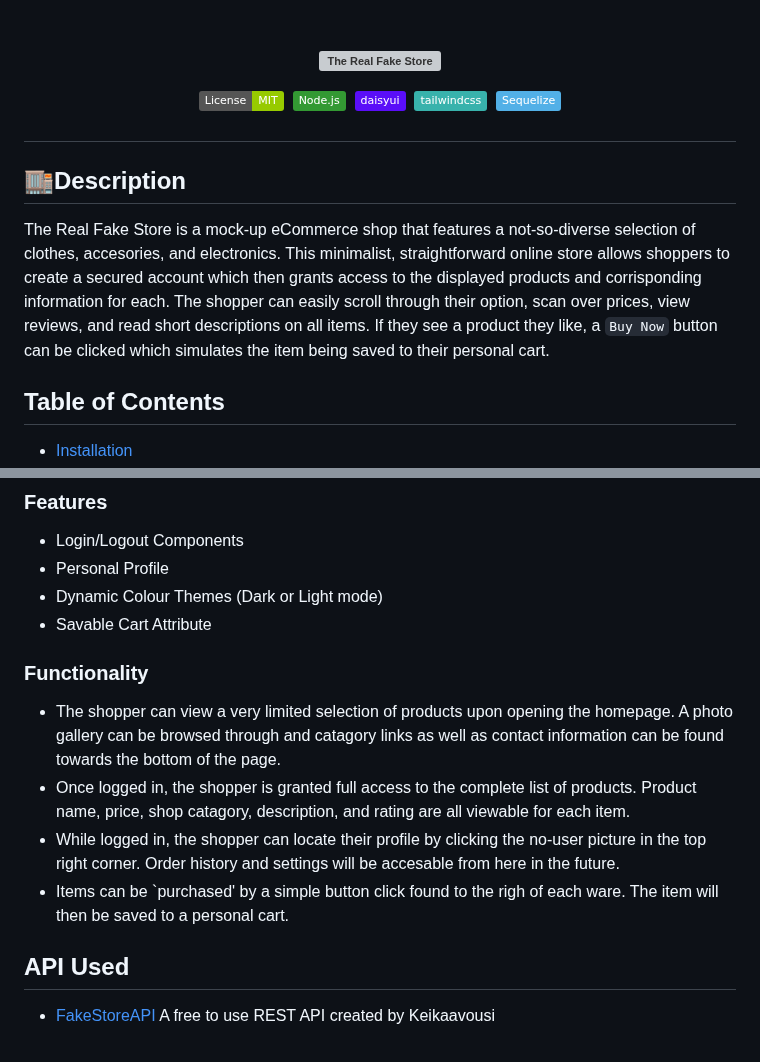
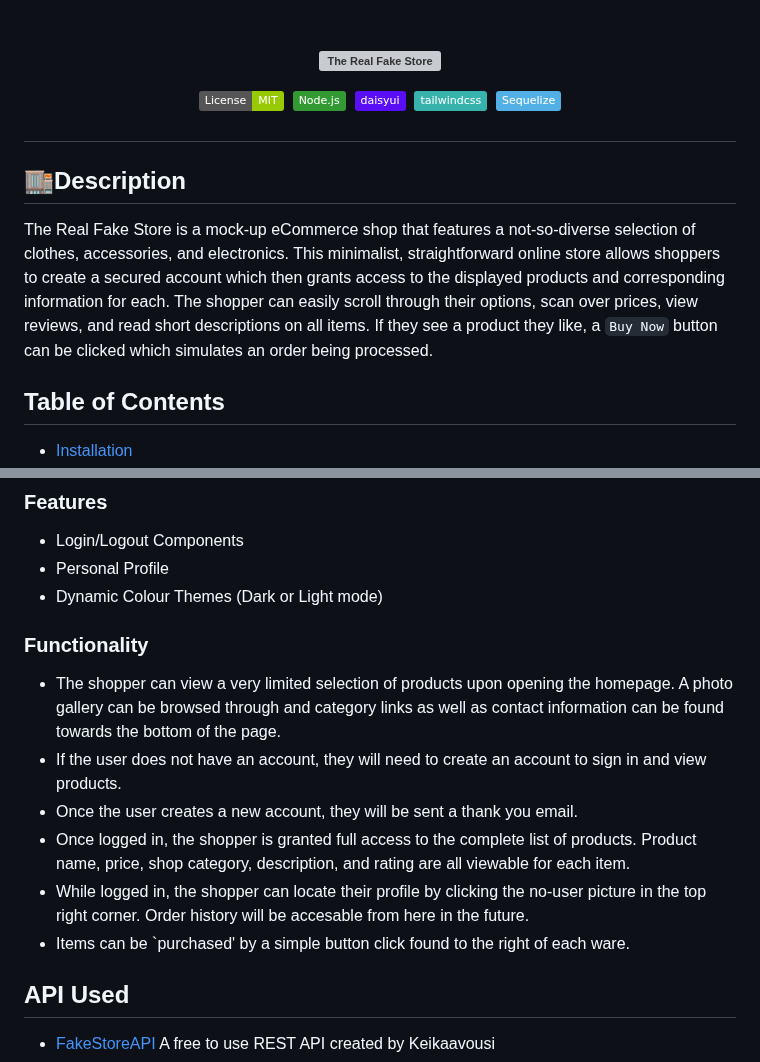
Before and after one commit to LexiKHecht/Fake-store, a Markdown page: README.md, 2 parts joined by grey strips. GitHub-like rendering; badges without logos; grey boxes are pictures that could not be loaded.

Commit message:
Cleaned up README

```diff
--- a/README.md
+++ b/README.md
@@ -1,7 +1,7 @@
 <h1 align="center">
 <img
 		width="400"
-  height="150"
+    height="150"
 		alt="The Real Fake Store"
 		src="https://github.com/LexiKHecht/Fake-store/assets/145725343/23fd48b2-1827-4f86-b653-d410a8f5cfe8">
 
@@ -13,7 +13,7 @@
 </h1>
 
   ## 🏬Description
-The Real Fake Store is a mock-up eCommerce shop that features a not-so-diverse selection of clothes, accesories, and electronics. This minimalist, straightforward online store allows shoppers to create a secured account which then grants access to the displayed products and corrisponding information for each. The shopper can easily scroll through their option, scan over prices, view reviews, and read short descriptions on all items. If they see a product they like, a `Buy Now` button can be clicked which simulates the item being saved to their personal cart.
+The Real Fake Store is a mock-up eCommerce shop that features a not-so-diverse selection of clothes, accessories, and electronics. This minimalist, straightforward online store allows shoppers to create a secured account which then grants access to the displayed products and corresponding information for each. The shopper can easily scroll through their options, scan over prices, view reviews, and read short descriptions on all items. If they see a product they like, a `Buy Now` button can be clicked which simulates an order being processed.
 
   ## Table of Contents
   * [Installation](#installation)
@@ -38,13 +38,14 @@ The Real Fake Store is a mock-up eCommerce shop that features a not-so-diverse s
 - Login/Logout Components
 - Personal Profile
 - Dynamic Colour Themes (Dark or Light mode)
-- Savable Cart Attribute
 
 ### Functionality
-- The shopper can view a very limited selection of products upon opening the homepage. A photo gallery can be browsed through and catagory links as well as contact information can be found towards the bottom of the page.
-- Once logged in, the shopper is granted full access to the complete list of products. Product name, price, shop catagory, description, and rating are all viewable for each item.
-- While logged in, the shopper can locate their profile by clicking the no-user picture in the top right corner. Order history and settings will be accesable from here in the future.
-- Items can be `purchased' by a simple button click found to the righ of each ware. The item will then be saved to a personal cart.
+- The shopper can view a very limited selection of products upon opening the homepage. A photo gallery can be browsed through and category links as well as contact information can be found towards the bottom of the page.
+- If the user does not have an account, they will need to create an account to sign in and view products.
+- Once the user creates a new account, they will be sent a thank you email.
+- Once logged in, the shopper is granted full access to the complete list of products. Product name, price, shop category, description, and rating are all viewable for each item.
+- While logged in, the shopper can locate their profile by clicking the no-user picture in the top right corner. Order history will be accesable from here in the future.
+- Items can be `purchased' by a simple button click found to the right of each ware.
 
 ## API Used
 
```
